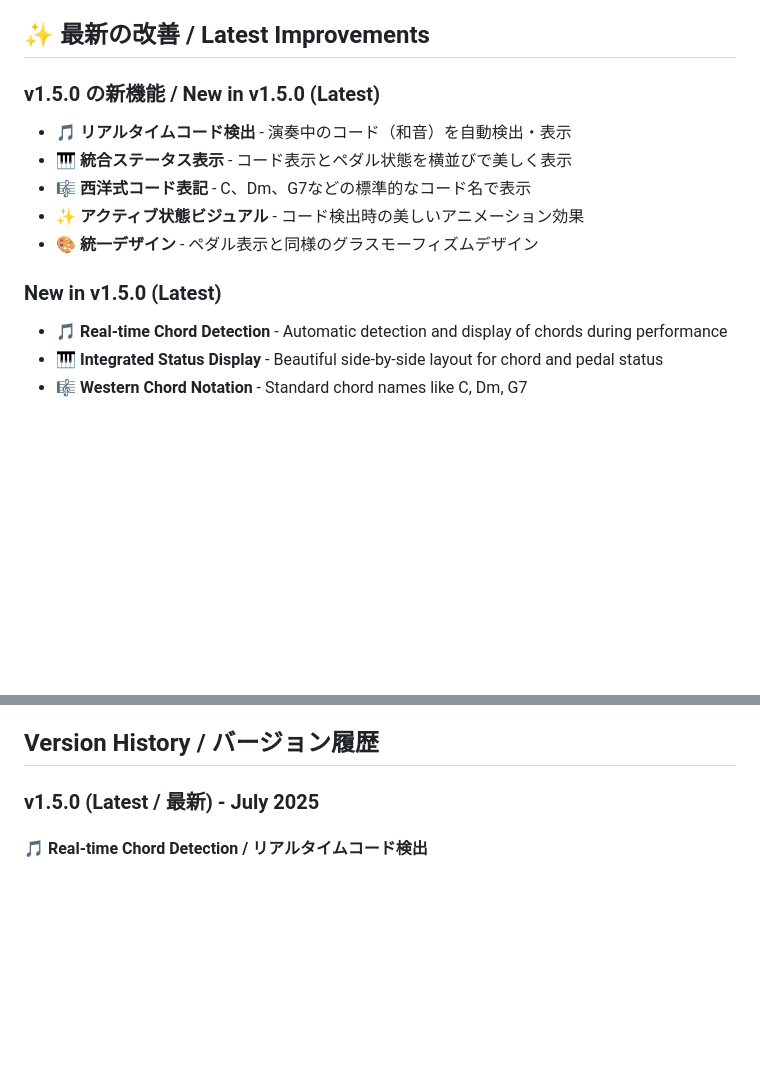
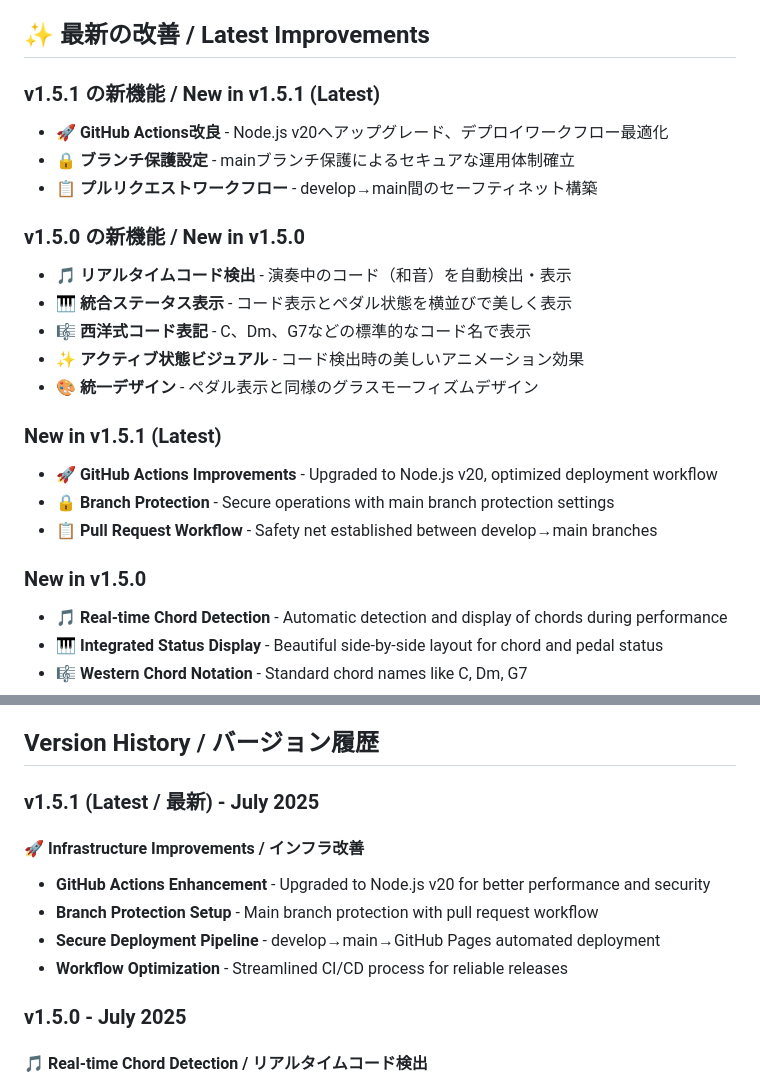
Before and after one commit to microgravity/klavion, a Markdown page: README.md, 2 parts joined by grey strips. GitHub-like rendering; blank space fills up the shorter version.

Commit message:
README更新：v1.5.1リリース情報とGitHub Actions改善内容追加
🤖 Generated with [Claude Code](https://claude.ai/code)

Co-Authored-By: Claude <noreply@anthropic.com>

```diff
--- a/README.md
+++ b/README.md
@@ -19,7 +19,13 @@ An interactive 3D piano visualization tool with beautiful graphics, high-quality
 
 ## ✨ 最新の改善 / Latest Improvements
 
-### v1.5.0 の新機能 / New in v1.5.0 (Latest)
+### v1.5.1 の新機能 / New in v1.5.1 (Latest)
+
+- 🚀 **GitHub Actions改良** - Node.js v20へアップグレード、デプロイワークフロー最適化
+- 🔒 **ブランチ保護設定** - mainブランチ保護によるセキュアな運用体制確立
+- 📋 **プルリクエストワークフロー** - develop→main間のセーフティネット構築
+
+### v1.5.0 の新機能 / New in v1.5.0
 
 - 🎵 **リアルタイムコード検出** - 演奏中のコード（和音）を自動検出・表示
 - 🎹 **統合ステータス表示** - コード表示とペダル状態を横並びで美しく表示
@@ -27,7 +33,13 @@ An interactive 3D piano visualization tool with beautiful graphics, high-quality
 - ✨ **アクティブ状態ビジュアル** - コード検出時の美しいアニメーション効果
 - 🎨 **統一デザイン** - ペダル表示と同様のグラスモーフィズムデザイン
 
-### New in v1.5.0 (Latest)
+### New in v1.5.1 (Latest)
+
+- 🚀 **GitHub Actions Improvements** - Upgraded to Node.js v20, optimized deployment workflow
+- 🔒 **Branch Protection** - Secure operations with main branch protection settings
+- 📋 **Pull Request Workflow** - Safety net established between develop→main branches
+
+### New in v1.5.0
 
 - 🎵 **Real-time Chord Detection** - Automatic detection and display of chords during performance
 - 🎹 **Integrated Status Display** - Beautiful side-by-side layout for chord and pedal status
@@ -398,7 +410,15 @@ This project is licensed under the MIT License. See the LICENSE file for details
 
 ## Version History / バージョン履歴
 
-### v1.5.0 (Latest / 最新) - July 2025
+### v1.5.1 (Latest / 最新) - July 2025
+
+#### 🚀 Infrastructure Improvements / インフラ改善
+- **GitHub Actions Enhancement** - Upgraded to Node.js v20 for better performance and security
+- **Branch Protection Setup** - Main branch protection with pull request workflow
+- **Secure Deployment Pipeline** - develop→main→GitHub Pages automated deployment
+- **Workflow Optimization** - Streamlined CI/CD process for reliable releases
+
+### v1.5.0 - July 2025
 
 #### 🎵 Real-time Chord Detection / リアルタイムコード検出
 - **Automatic Chord Recognition** - Detects and displays chords in real-time during performance
```
